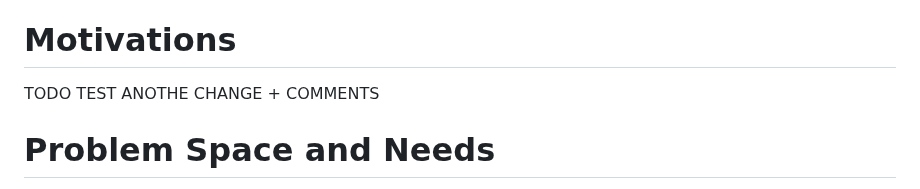
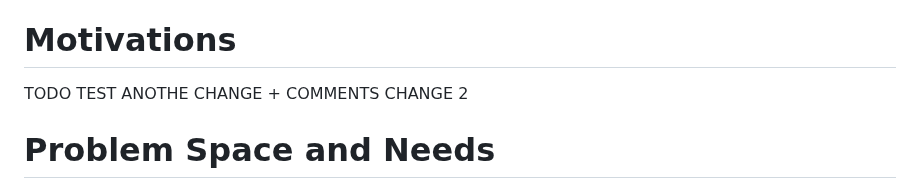
Before and after one commit to giralt/draft-xxx-operational-compute-metrics, a Markdown page: draft-xxx-operational-compute-metrics.md, the part around the change. Rendered like a GitHub page.

```diff
--- a/draft-xxx-operational-compute-metrics.md
+++ b/draft-xxx-operational-compute-metrics.md
@@ -75,6 +75,7 @@ TODO Introduction
 
 TODO TEST
 ANOTHE CHANGE + COMMENTS
+CHANGE 2
 
 
 # Problem Space and Needs
```
